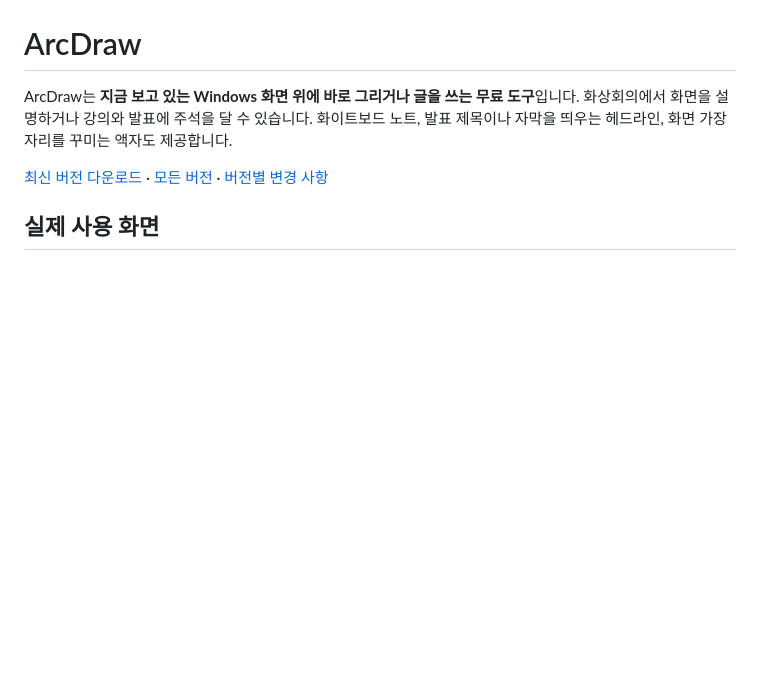
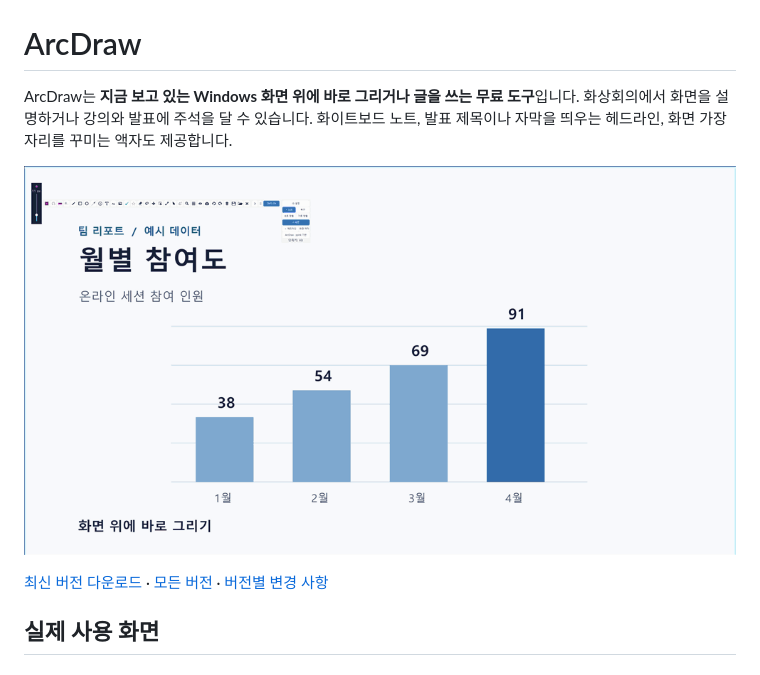
Before and after one commit to gamzagui-collab/ArcDraw, a Markdown page: README.md, the part around the change. Rendered like a GitHub page; pictures changed too: assets/screenshots/arcdraw-demo.gif (added); blank space fills up the shorter version.

Commit message:
Update ArcDraw public guides for v0.83

```diff
--- a/README.md
+++ b/README.md
@@ -1,6 +1,8 @@
 # ArcDraw
 
 ArcDraw는 **지금 보고 있는 Windows 화면 위에 바로 그리거나 글을 쓰는 무료 도구**입니다. 화상회의에서 화면을 설명하거나 강의와 발표에 주석을 달 수 있습니다. 화이트보드 노트, 발표 제목이나 자막을 띄우는 헤드라인, 화면 가장자리를 꾸미는 액자도 제공합니다.
+
+![9초 ArcDraw 시연. 보고서에 펜으로 표시하고, 화이트보드 노트를 띄운 뒤 Ctrl+F4로 화면 액자를 켰다 끕니다.](assets/screenshots/arcdraw-demo.gif)
 
 [최신 버전 다운로드](https://github.com/gamzagui-collab/ArcDraw/releases/latest) · [모든 버전](https://github.com/gamzagui-collab/ArcDraw/releases) · [버전별 변경 사항](CHANGELOG.md)
 
```
